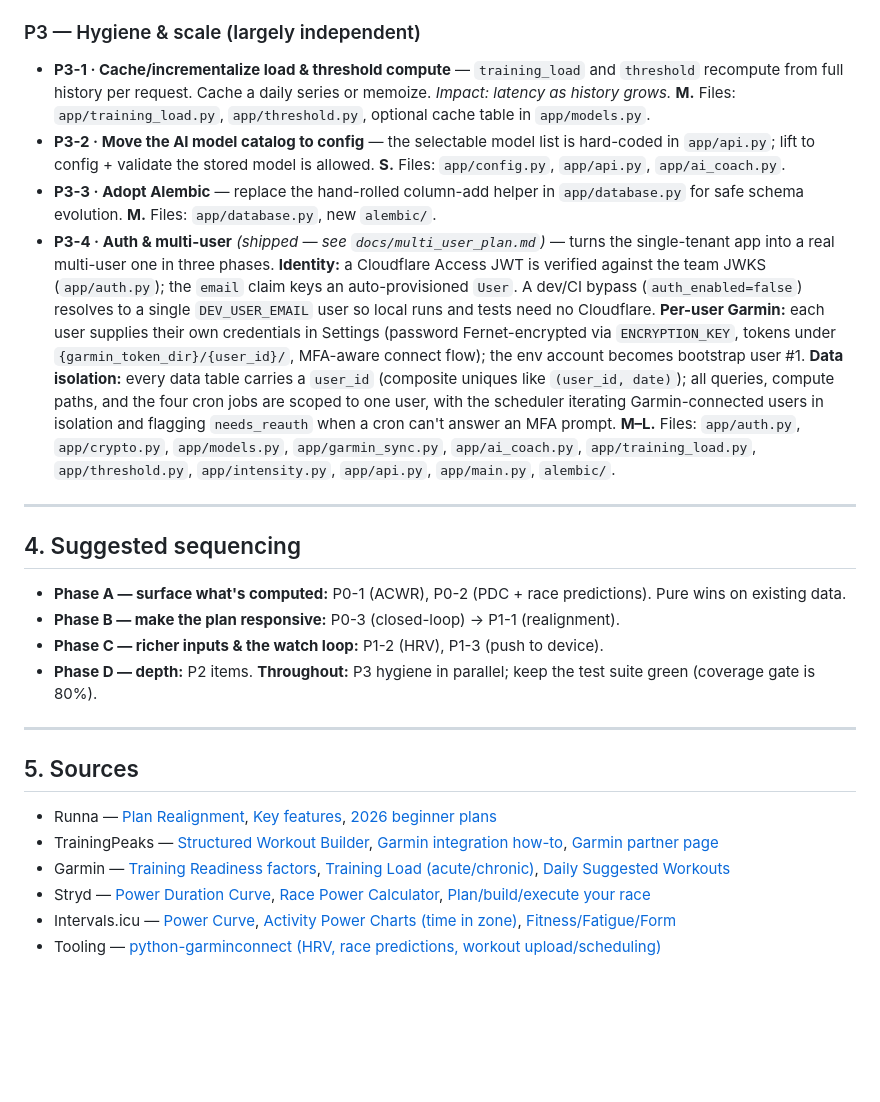
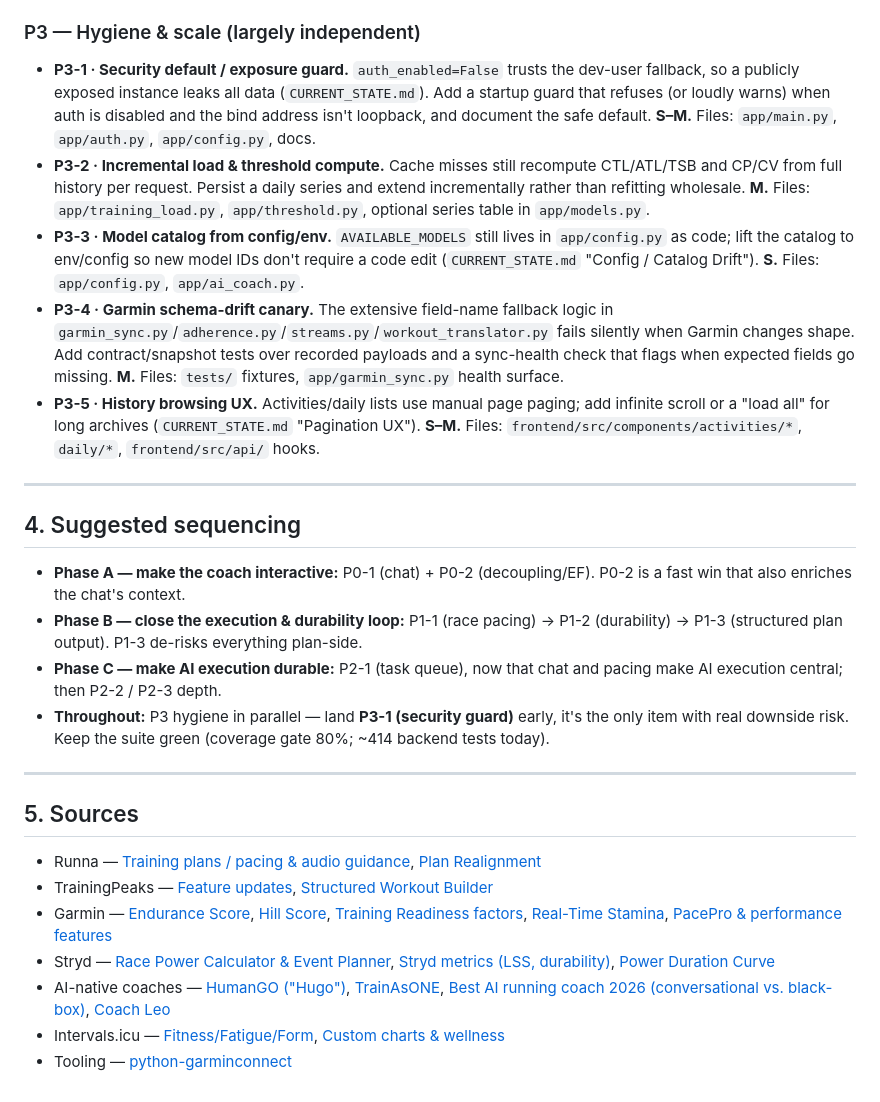
Before and after one commit to stnkvcmls/running-coach, a Markdown page: docs/IMPROVEMENT_PLAN.md, the part around one of its changes. Drawn GitHub-style; blank space fills up the shorter version.

```diff
--- a/docs/IMPROVEMENT_PLAN.md
+++ b/docs/IMPROVEMENT_PLAN.md
@@ -177,50 +220,52 @@ the plan surface never prescribes supporting work.
 
 ### P3 — Hygiene & scale (largely independent)
 
-- **P3-1 · Cache/incrementalize load & threshold compute** — `training_load` and
-  `threshold` recompute from full history per request. Cache a daily series or memoize.
-  *Impact: latency as history grows.* **M.** Files: `app/training_load.py`,
-  `app/threshold.py`, optional cache table in `app/models.py`.
-- **P3-2 · Move the AI model catalog to config** — the selectable model list is
-  hard-coded in `app/api.py`; lift to config + validate the stored model is allowed.
-  **S.** Files: `app/config.py`, `app/api.py`, `app/ai_coach.py`.
-- **P3-3 · Adopt Alembic** — replace the hand-rolled column-add helper in
-  `app/database.py` for safe schema evolution. **M.** Files: `app/database.py`, new
-  `alembic/`.
-- **P3-4 · Auth & multi-user** *(shipped — see `docs/multi_user_plan.md`)* — turns the
-  single-tenant app into a real multi-user one in three phases. **Identity:** a
-  Cloudflare Access JWT is verified against the team JWKS (`app/auth.py`); the `email`
-  claim keys an auto-provisioned `User`. A dev/CI bypass (`auth_enabled=false`) resolves
-  to a single `DEV_USER_EMAIL` user so local runs and tests need no Cloudflare.
-  **Per-user Garmin:** each user supplies their own credentials in Settings (password
-  Fernet-encrypted via `ENCRYPTION_KEY`, tokens under `{garmin_token_dir}/{user_id}/`,
-  MFA-aware connect flow); the env account becomes bootstrap user #1.
-  **Data isolation:** every data table carries a `user_id` (composite uniques like
-  `(user_id, date)`); all queries, compute paths, and the four cron jobs are scoped to
-  one user, with the scheduler iterating Garmin-connected users in isolation and flagging
-  `needs_reauth` when a cron can't answer an MFA prompt. **M–L.** Files: `app/auth.py`,
-  `app/crypto.py`, `app/models.py`, `app/garmin_sync.py`, `app/ai_coach.py`,
-  `app/training_load.py`, `app/threshold.py`, `app/intensity.py`, `app/api.py`,
-  `app/main.py`, `alembic/`.
+- **P3-1 · Security default / exposure guard.** `auth_enabled=False` trusts the
+  dev-user fallback, so a publicly exposed instance leaks all data
+  (`CURRENT_STATE.md`). Add a startup guard that refuses (or loudly warns) when
+  auth is disabled and the bind address isn't loopback, and document the safe
+  default. **S–M.** Files: `app/main.py`, `app/auth.py`, `app/config.py`, docs.
+- **P3-2 · Incremental load & threshold compute.** Cache misses still recompute
+  CTL/ATL/TSB and CP/CV from full history per request. Persist a daily series and
+  extend incrementally rather than refitting wholesale. **M.** Files:
+  `app/training_load.py`, `app/threshold.py`, optional series table in
+  `app/models.py`.
+- **P3-3 · Model catalog from config/env.** `AVAILABLE_MODELS` still lives in
+  `app/config.py` as code; lift the catalog to env/config so new model IDs don't
+  require a code edit (`CURRENT_STATE.md` "Config / Catalog Drift"). **S.** Files:
+  `app/config.py`, `app/ai_coach.py`.
+- **P3-4 · Garmin schema-drift canary.** The extensive field-name fallback logic in
+  `garmin_sync.py`/`adherence.py`/`streams.py`/`workout_translator.py` fails
+  silently when Garmin changes shape. Add contract/snapshot tests over recorded
+  payloads and a sync-health check that flags when expected fields go missing.
+  **M.** Files: `tests/` fixtures, `app/garmin_sync.py` health surface.
+- **P3-5 · History browsing UX.** Activities/daily lists use manual page paging;
+  add infinite scroll or a "load all" for long archives
+  (`CURRENT_STATE.md` "Pagination UX"). **S–M.** Files:
+  `frontend/src/components/activities/*`, `daily/*`, `frontend/src/api/` hooks.
 
 ---
 
 ## 4. Suggested sequencing
 
-- **Phase A — surface what's computed:** P0-1 (ACWR), P0-2 (PDC + race predictions).
-  Pure wins on existing data.
-- **Phase B — make the plan responsive:** P0-3 (closed-loop) → P1-1 (realignment).
-- **Phase C — richer inputs & the watch loop:** P1-2 (HRV), P1-3 (push to device).
-- **Phase D — depth:** P2 items. **Throughout:** P3 hygiene in parallel; keep the
-  test suite green (coverage gate is 80%).
+- **Phase A — make the coach interactive:** P0-1 (chat) + P0-2 (decoupling/EF).
+  P0-2 is a fast win that also enriches the chat's context.
+- **Phase B — close the execution & durability loop:** P1-1 (race pacing) → P1-2
+  (durability) → P1-3 (structured plan output). P1-3 de-risks everything plan-side.
+- **Phase C — make AI execution durable:** P2-1 (task queue), now that chat and
+  pacing make AI execution central; then P2-2 / P2-3 depth.
+- **Throughout:** P3 hygiene in parallel — land **P3-1 (security guard)** early,
+  it's the only item with real downside risk. Keep the suite green (coverage gate
+  80%; ~414 backend tests today).
 
 ---
 
 ## 5. Sources
 
-- Runna — [Plan Realignment](https://support.runna.com/en/articles/10026375-how-to-use-the-plan-realignment-feature), [Key features](https://support.runna.com/en/articles/10473504-guide-to-key-runna-features), [2026 beginner plans](https://www.runna.com/press/runna-introduces-updated-beginner-running-plans-for-2026)
-- TrainingPeaks — [Structured Workout Builder](https://help.trainingpeaks.com/hc/en-us/articles/235164967-Structured-Workout-Builder), [Garmin integration how-to](https://www.trainingpeaks.com/blog/a-quick-how-to-guide-for-trainingpeaks-garmin-users/), [Garmin partner page](https://www.trainingpeaks.com/partners/garmin/)
-- Garmin — [Training Readiness factors](https://the5krunner.com/garmin-features/training/training-readiness/), [Training Load (acute/chronic)](https://www.shoulditrain.com/blog/garmin-training-load-explained), [Daily Suggested Workouts](https://the5krunner.com/garmin-features/training/daily-suggested-workouts/)
-- Stryd — [Power Duration Curve](https://help.stryd.com/en/articles/6879351-power-duration-curve-pdc), [Race Power Calculator](https://help.stryd.com/en/articles/6879547-race-power-calculator), [Plan/build/execute your race](https://blog.stryd.com/2025/04/15/how-to-plan-build-and-execute-your-best-race-with-stryd/)
-- Intervals.icu — [Power Curve](https://www.intervals.icu/features/power-curve/), [Activity Power Charts (time in zone)](https://www.intervals.icu/features/power-charts/), [Fitness/Fatigue/Form](https://www.intervals.icu/features/fitness-chart/)
-- Tooling — [python-garminconnect (HRV, race predictions, workout upload/scheduling)](https://github.com/cyberjunky/python-garminconnect)
+- Runna — [Training plans / pacing & audio guidance](https://www.runna.com/training/training-plans), [Plan Realignment](https://support.runna.com/en/articles/10026375-how-to-use-the-plan-realignment-feature)
+- TrainingPeaks — [Feature updates](https://www.trainingpeaks.com/trainingpeaks-feature-updates/), [Structured Workout Builder](https://help.trainingpeaks.com/hc/en-us/articles/235164967-Structured-Workout-Builder)
+- Garmin — [Endurance Score](https://www.garmin.com/en-US/garmin-technology/running-science/physiological-measurements/endurance-score/), [Hill Score](https://www.garmin.com/en-GB/garmin-technology/running-science/running-dynamics/hill-score/), [Training Readiness factors](https://the5krunner.com/garmin-features/training/training-readiness/), [Real-Time Stamina](https://wiki.garminrumors.com/Real-Time_Stamina), [PacePro & performance features](https://the5krunner.com/garmin-features/performance/)
+- Stryd — [Race Power Calculator & Event Planner](https://support.stryd.com/hc/en-us/articles/360049511054-Race-Power-Calculator-and-Event-Planner), [Stryd metrics (LSS, durability)](https://help.stryd.com/en/articles/6879522-stryd-metrics), [Power Duration Curve](https://help.stryd.com/en/articles/6879351-power-duration-curve-pdc)
+- AI-native coaches — [HumanGO ("Hugo")](https://humango.ai/app), [TrainAsONE](https://www.trainasone.com/), [Best AI running coach 2026 (conversational vs. black-box)](https://stas.run/en/guides/ai-running-coach), [Coach Leo](https://coachleo.ai/best-ai-running-coach)
+- Intervals.icu — [Fitness/Fatigue/Form](https://www.intervals.icu/features/fitness-chart/), [Custom charts & wellness](https://www.intervals.icu/features/wellness/)
+- Tooling — [python-garminconnect](https://github.com/cyberjunky/python-garminconnect)
```
Also changed, not shown: other parts of docs/IMPROVEMENT_PLAN.md (+179 -136 lines).
